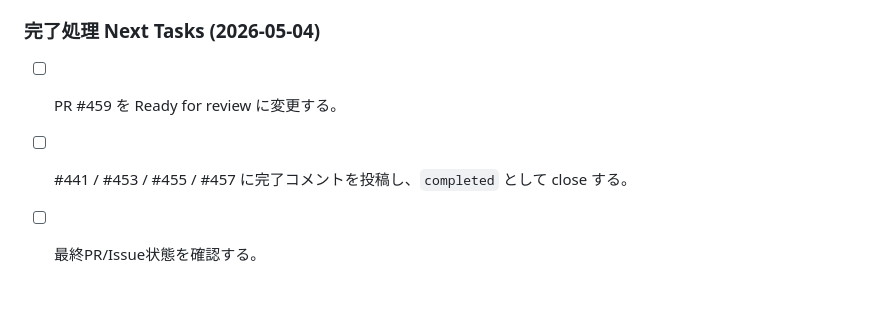
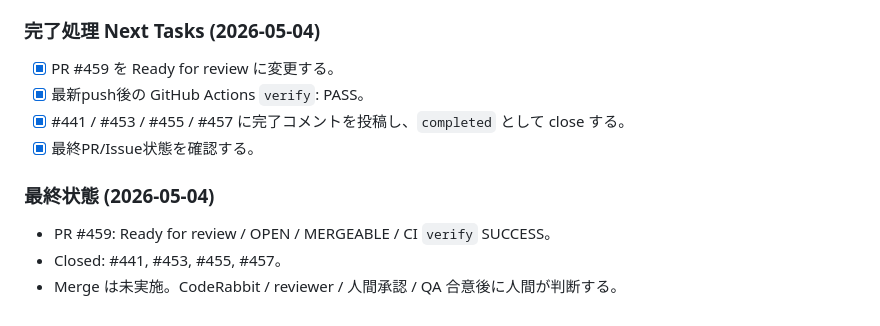
Before and after one commit to yusei531642/vibe-editor, a Markdown page: tasks/todo.md, the part around the change. Rendered like a GitHub page.

```diff
--- a/tasks/todo.md
+++ b/tasks/todo.md
@@ -946,6 +946,12 @@ PR: https://github.com/yusei531642/vibe-editor/pull/459
 - [x] 検証用 Vite port 5177 は停止済み。
 
 ### 完了処理 Next Tasks (2026-05-04)
-- [ ] PR #459 を Ready for review に変更する。
-- [ ] #441 / #453 / #455 / #457 に完了コメントを投稿し、`completed` として close する。
-- [ ] 最終PR/Issue状態を確認する。
+- [x] PR #459 を Ready for review に変更する。
+- [x] 最新push後の GitHub Actions `verify`: PASS。
+- [x] #441 / #453 / #455 / #457 に完了コメントを投稿し、`completed` として close する。
+- [x] 最終PR/Issue状態を確認する。
+
+### 最終状態 (2026-05-04)
+- PR #459: Ready for review / OPEN / MERGEABLE / CI `verify` SUCCESS。
+- Closed: #441, #453, #455, #457。
+- Merge は未実施。CodeRabbit / reviewer / 人間承認 / QA 合意後に人間が判断する。
```
Also changed, not shown: tasks/issue-autopilot-batch-handoff-2026-05-04.md (+7 -0 lines).
